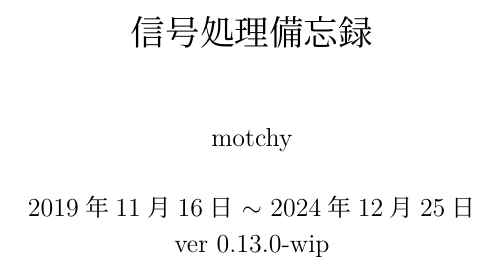
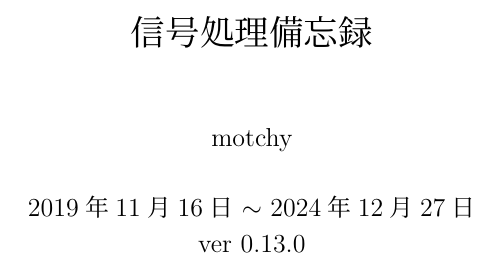
Before and after one commit to motchy869/Signal-Processing-Memorandum, a LaTeX document (sig_proc_memorandum.tex): part of page 1 of 98, cut so that both start at the same text. The pictures show the PDF file sig_proc_memorandum.pdf that the author committed with the source.

Commit message:
feat: v0.13.0

```diff
--- a/sig_proc_memorandum.tex
+++ b/sig_proc_memorandum.tex
@@ -9,7 +9,7 @@
 \def\docVerMajor{0}
 \def\docVerMinor{13}
 \def\docVerPatch{0}
-\def\docVerWip{-wip} % \def\docVerWip{-wip}
+\def\docVerWip{} % \def\docVerWip{-wip}
 \def\docVer{\docVerMajor.\docVerMinor.\docVerPatch\docVerWip}
 
 \title{信号処理備忘録}
```
Also changed, not shown: CHANGELOG.md, sig_proc_memorandum.pdf.
